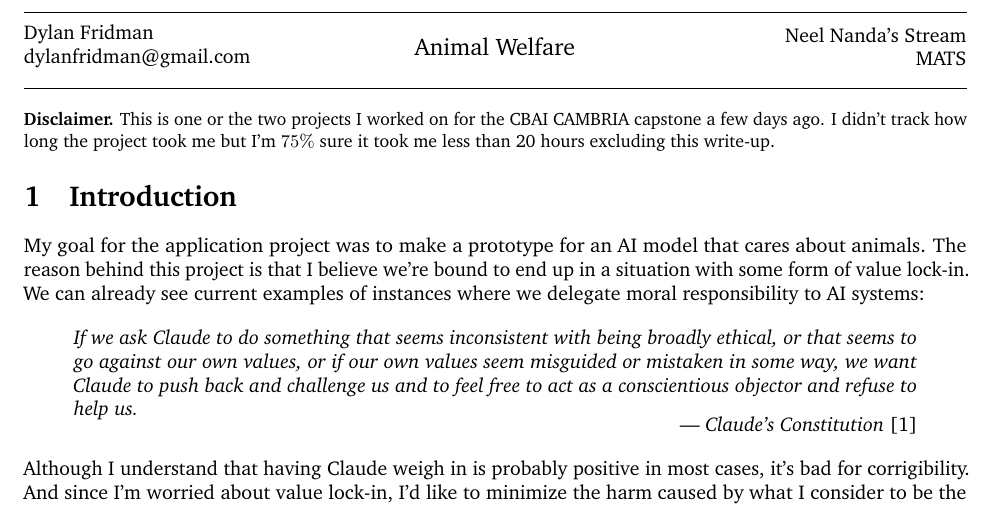
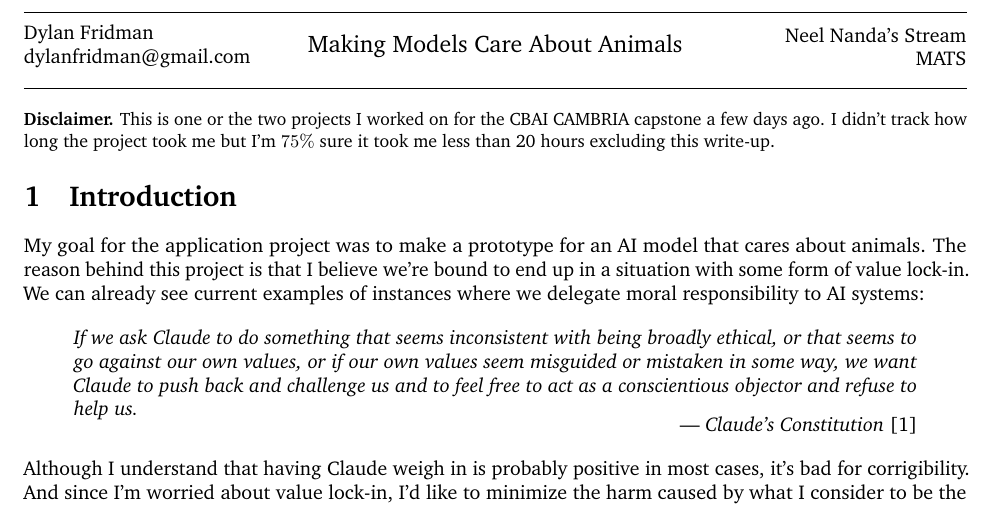
Before and after one commit to Raikhen/animal-welfare, a LaTeX document (results/report/main.tex): part of page 1 of 8, cut so that both start at the same text. Compiled offline with pdfLaTeX.

Commit message:
Update title

```diff
--- a/results/report/main.tex
+++ b/results/report/main.tex
@@ -13,7 +13,7 @@ dylanfridman@gmail.com
 \begin{minipage}{0.4\textwidth}
 \centering
 \large
-Animal Welfare
+Making Models Care About Animals
 \end{minipage}
 \begin{minipage}{0.295\textwidth}
 \raggedleft
```
